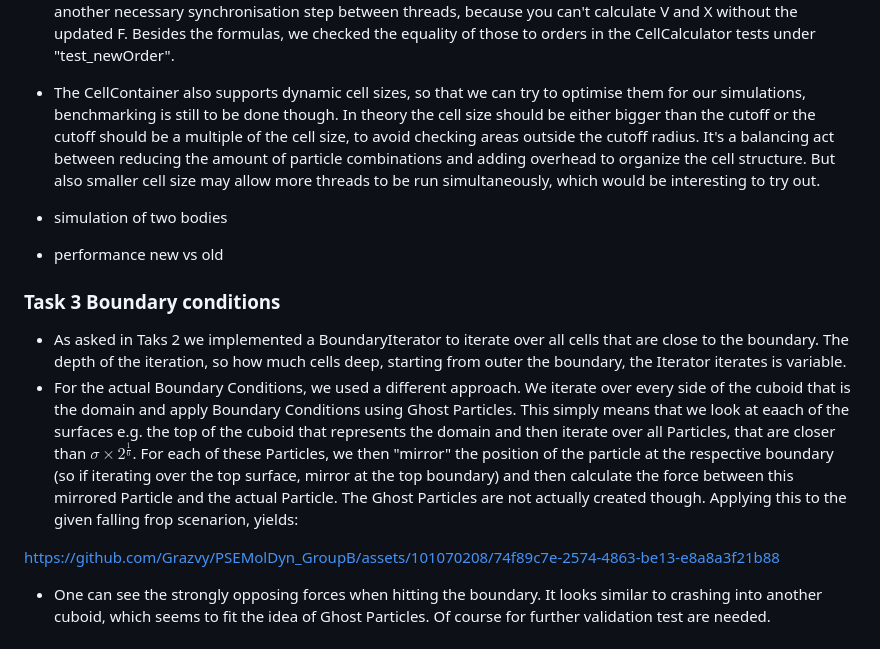
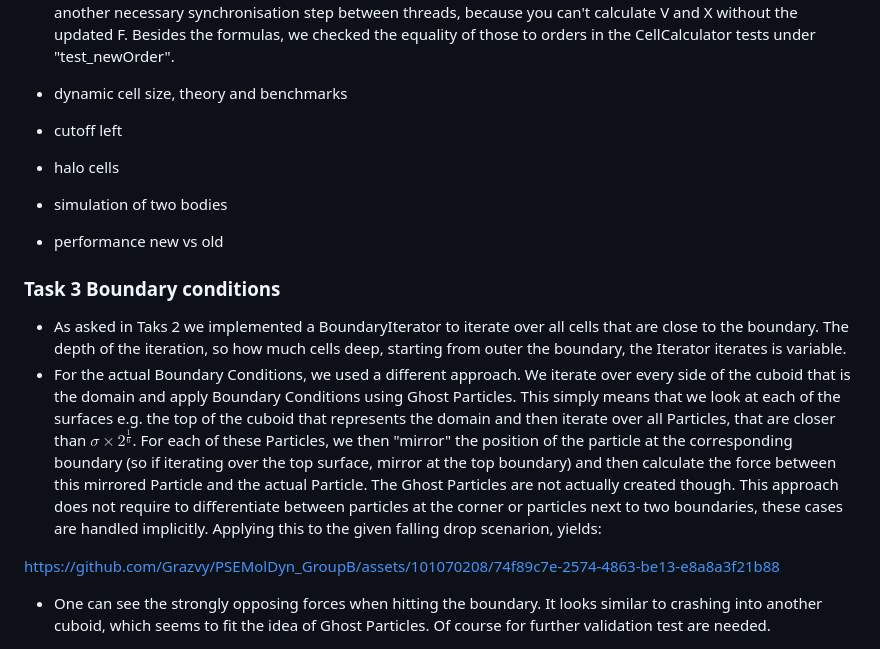
Before and after one commit to TUM-I5/MolSim, a Markdown page: submission/week3/README.md, the part around the change. Drawn GitHub-style.

```diff
--- a/submission/week3/README.md
+++ b/submission/week3/README.md
@@ -61,11 +61,11 @@ command line arguments and what is being returned by the executable. This file s
   threads, because you can't calculate V and X without the updated F. Besides the formulas, we checked the equality of
   those to orders in the CellCalculator tests under "test_newOrder".
 
-- The CellContainer also supports dynamic cell sizes, so that we can try to optimise them for our simulations, benchmarking
-  is still to be done though. In theory the cell size should be either bigger than the cutoff or the cutoff should be a
-  multiple of the cell size, to avoid checking areas outside the cutoff radius. It's a balancing act between reducing
-  the amount of particle combinations and adding overhead to organize the cell structure. But also smaller cell size may
-  allow more threads to be run simultaneously, which would be interesting to try out.
+- dynamic cell size, theory and benchmarks
+
+- cutoff left
+
+- halo cells
 
 - simulation of two bodies
 
@@ -75,11 +75,13 @@ command line arguments and what is being returned by the executable. This file s
 - As asked in Taks 2 we implemented a BoundaryIterator to iterate over all cells that are close to the boundary.
   The depth of the iteration, so how much cells deep, starting from outer the boundary, the Iterator iterates is variable.
 - For the actual Boundary Conditions, we used a different approach. We iterate over every side of the cuboid that is the domain
-  and apply Boundary Conditions using Ghost Particles. This simply means that we look at eaach of the surfaces e.g. the top of the
+  and apply Boundary Conditions using Ghost Particles. This simply means that we look at each of the surfaces e.g. the top of the
   cuboid that represents the domain and then iterate over all Particles, that are closer than $\sigma \times 2^{\frac{1}{6}}$.
-  For each of these Particles, we then "mirror" the position of the particle at the respective boundary (so if iterating over the top
+  For each of these Particles, we then "mirror" the position of the particle at the corresponding boundary (so if iterating over the top
   surface, mirror at the top boundary) and then calculate the force between this mirrored Particle and the actual Particle.
-  The Ghost Particles are not actually created though.  Applying this to the given falling frop scenarion, yields:
+  The Ghost Particles are not actually created though. This approach does not require to differentiate between particles at the
+  corner or particles next to two boundaries, these cases are handled implicitly.
+  Applying this to the given falling drop scenarion, yields:
 
 
 https://github.com/Grazvy/PSEMolDyn_GroupB/assets/101070208/74f89c7e-2574-4863-be13-e8a8a3f21b88
```
